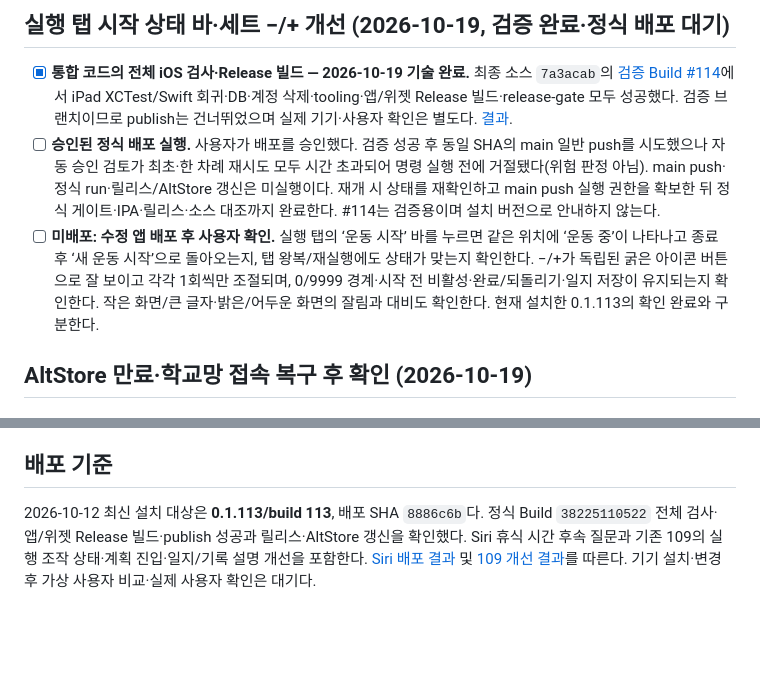
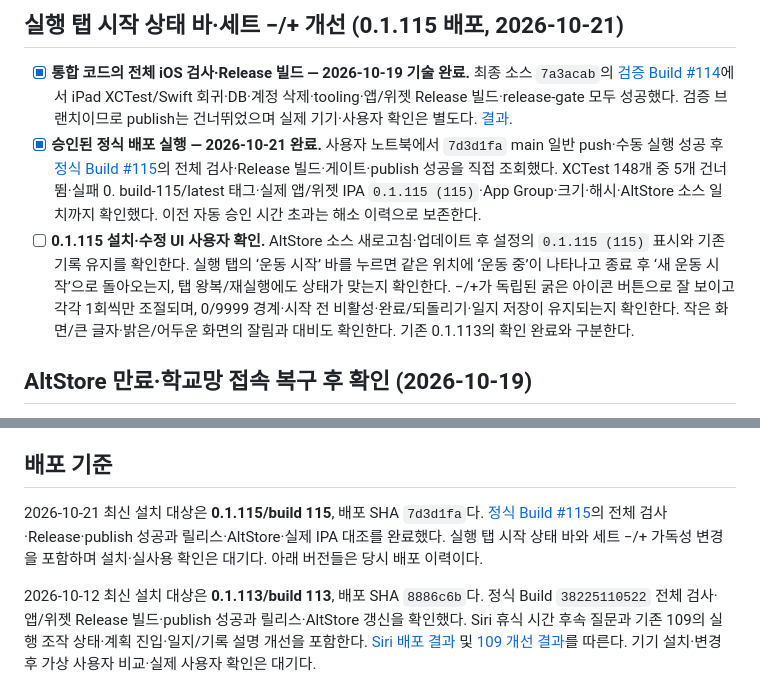
Before and after one commit to iasanullweb-maker/GymNote, a Markdown page: TODOLIST_HANDOFF.md, 2 parts joined by grey strips. GitHub-like rendering; blank space fills up the shorter version.

```diff
--- a/TODOLIST_HANDOFF.md
+++ b/TODOLIST_HANDOFF.md
@@ -4,9 +4,9 @@
 
-## 실행 탭 시작 상태 바·세트 −/+ 개선 (2026-10-19, 검증 완료·정식 배포 대기)
+## 실행 탭 시작 상태 바·세트 −/+ 개선 (0.1.115 배포, 2026-10-21)
 
 - [x] **통합 코드의 전체 iOS 검사·Release 빌드 — 2026-10-19 기술 완료.** 최종 소스 `7a3acab`의 [검증 Build #114](https://github.com/iasanullweb-maker/GymNote/actions/runs/39193930660)에서 iPad XCTest/Swift 회귀·DB·계정 삭제·tooling·앱/위젯 Release 빌드·release-gate 모두 성공했다. 검증 브랜치이므로 publish는 건너뛰었으며 실제 기기·사용자 확인은 별도다. [결과](docs/ux-simulation/results/execution-controls-20261019.md).
-- [ ] **승인된 정식 배포 실행.** 사용자가 배포를 승인했다. 검증 성공 후 동일 SHA의 main 일반 push를 시도했으나 자동 승인 검토가 최초·한 차례 재시도 모두 시간 초과되어 명령 실행 전에 거절됐다(위험 판정 아님). main push·정식 run·릴리스/AltStore 갱신은 미실행이다. 재개 시 상태를 재확인하고 main push 실행 권한을 확보한 뒤 정식 게이트·IPA·릴리스·소스 대조까지 완료한다. #114는 검증용이며 설치 버전으로 안내하지 않는다.
-- [ ] **미배포: 수정 앱 배포 후 사용자 확인.** 실행 탭의 ‘운동 시작’ 바를 누르면 같은 위치에 ‘운동 중’이 나타나고 종료 후 ‘새 운동 시작’으로 돌아오는지, 탭 왕복/재실행에도 상태가 맞는지 확인한다. −/+가 독립된 굵은 아이콘 버튼으로 잘 보이고 각각 1회씩만 조절되며, 0/9999 경계·시작 전 비활성·완료/되돌리기·일지 저장이 유지되는지 확인한다. 작은 화면/큰 글자·밝은/어두운 화면의 잘림과 대비도 확인한다. 현재 설치한 0.1.113의 확인 완료와 구분한다.
+- [x] **승인된 정식 배포 실행 — 2026-10-21 완료.** 사용자 노트북에서 `7d3d1fa` main 일반 push·수동 실행 성공 후 [정식 Build #115](https://github.com/iasanullweb-maker/GymNote/actions/runs/39521122296)의 전체 검사·Release 빌드·게이트·publish 성공을 직접 조회했다. XCTest 148개 중 5개 건너뜀·실패 0. build-115/latest 태그·실제 앱/위젯 IPA `0.1.115 (115)`·App Group·크기·해시·AltStore 소스 일치까지 확인했다. 이전 자동 승인 시간 초과는 해소 이력으로 보존한다.
+- [ ] **0.1.115 설치·수정 UI 사용자 확인.** AltStore 소스 새로고침·업데이트 후 설정의 `0.1.115 (115)` 표시와 기존 기록 유지를 확인한다. 실행 탭의 ‘운동 시작’ 바를 누르면 같은 위치에 ‘운동 중’이 나타나고 종료 후 ‘새 운동 시작’으로 돌아오는지, 탭 왕복/재실행에도 상태가 맞는지 확인한다. −/+가 독립된 굵은 아이콘 버튼으로 잘 보이고 각각 1회씩만 조절되며, 0/9999 경계·시작 전 비활성·완료/되돌리기·일지 저장이 유지되는지 확인한다. 작은 화면/큰 글자·밝은/어두운 화면의 잘림과 대비도 확인한다. 기존 0.1.113의 확인 완료와 구분한다.
 
 ## AltStore 만료·학교망 접속 복구 후 확인 (2026-10-19)
 
@@ -47,6 +47,8 @@
 - 확인된 항목은 확인 날짜·기기·앱 버전·범위를 남겨 완료 기록으로 유지한다. 미확인 항목은 대화 전환·수정·배포 후에도 보존한다. 개발 백로그는 검증 완료 항목과 구분하며 새 외부 실행 승인으로 해석하지 않는다.
 
 ## 배포 기준
+
+2026-10-21 최신 설치 대상은 **0.1.115/build 115**, 배포 SHA `7d3d1fa`다. [정식 Build #115](https://github.com/iasanullweb-maker/GymNote/actions/runs/39521122296)의 전체 검사·Release·publish 성공과 릴리스·AltStore·실제 IPA 대조를 완료했다. 실행 탭 시작 상태 바와 세트 −/+ 가독성 변경을 포함하며 설치·실사용 확인은 대기다. 아래 버전들은 당시 배포 이력이다.
 
 2026-10-12 최신 설치 대상은 **0.1.113/build 113**, 배포 SHA `8886c6b`다. 정식 Build `38225110522` 전체 검사·앱/위젯 Release 빌드·publish 성공과 릴리스·AltStore 갱신을 확인했다. Siri 휴식 시간 후속 질문과 기존 109의 실행 조작 상태·계획 진입·일지/기록 설명 개선을 포함한다. [Siri 배포 결과](docs/ux-simulation/results/siri-rest-question-20261012.md) 및 [109 개선 결과](docs/ux-simulation/results/heuribot-ui-improvements-20261012.md)를 따른다. 기기 설치·변경 후 가상 사용자 비교·실제 사용자 확인은 대기다.
 
```
Also changed, not shown: other parts of TODOLIST_HANDOFF.md (+1 -1 lines), HANDOFF.md (+8 -2 lines), 1 other file.
